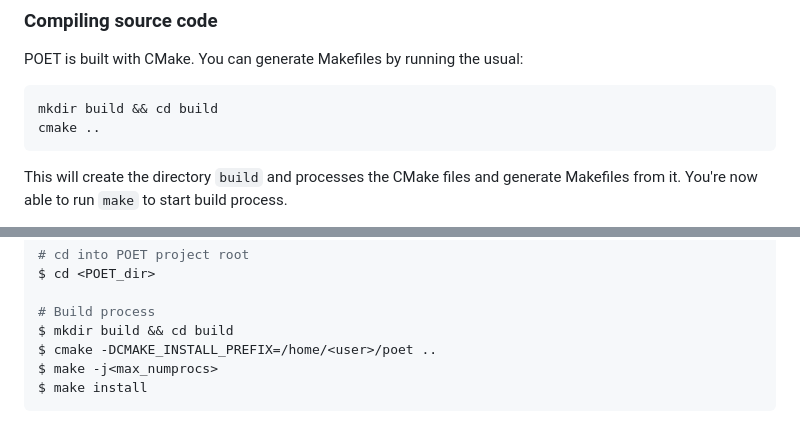
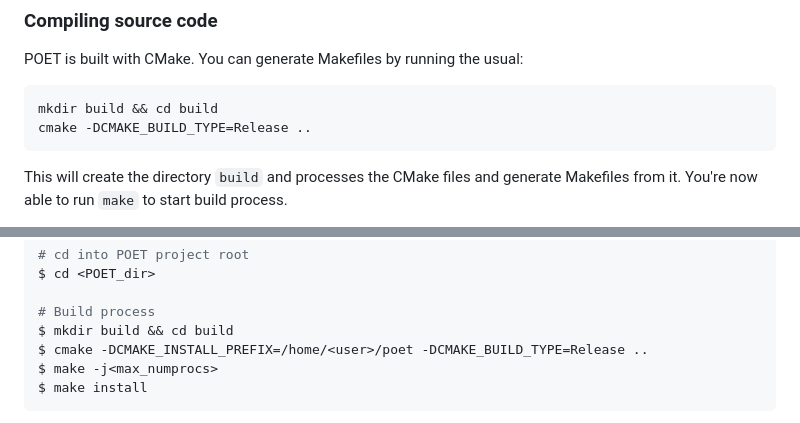
Before and after one commit to POET-Simulator/POET, a Markdown page: README.md, 2 parts joined by grey strips. Drawn GitHub-style.

Commit message:
Add CMake Build Type to Readme

````diff
--- a/README.md
+++ b/README.md
@@ -74,7 +74,7 @@ usual:
 
 ```sh
 mkdir build && cd build
-cmake ..
+cmake -DCMAKE_BUILD_TYPE=Release ..
 ```
 
 This will create the directory `build` and processes the CMake files
@@ -118,7 +118,7 @@ $ cd <POET_dir>
 
 # Build process
 $ mkdir build && cd build
-$ cmake -DCMAKE_INSTALL_PREFIX=/home/<user>/poet ..
+$ cmake -DCMAKE_INSTALL_PREFIX=/home/<user>/poet -DCMAKE_BUILD_TYPE=Release ..
 $ make -j<max_numprocs>
 $ make install
 ```
````
